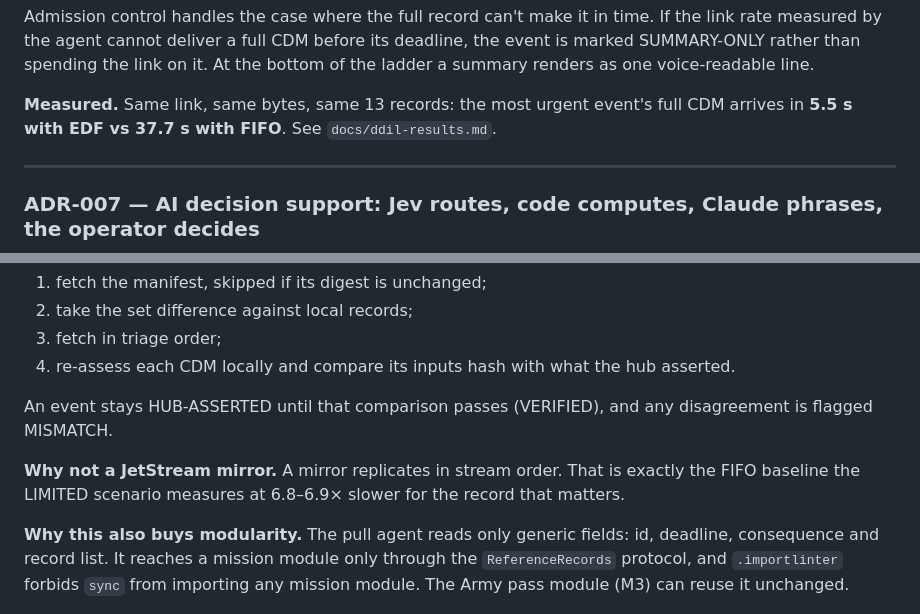
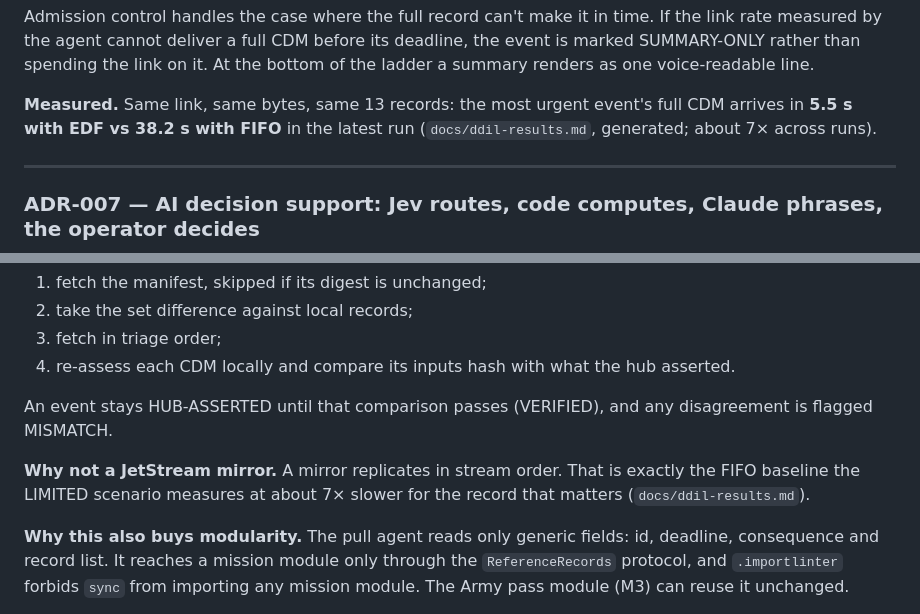
Before and after one commit to anonymous-kinda/sentinel, a Markdown page: docs/system-design.md, 2 parts joined by grey strips. Rendered like a GitHub page.

```diff
--- a/docs/system-design.md
+++ b/docs/system-design.md
@@ -175,7 +175,7 @@ State-based rather than operation-based CRDTs, because state-based merge tolerat
 
 Admission control handles the case where the full record can't make it in time. If the link rate measured by the agent cannot deliver a full CDM before its deadline, the event is marked SUMMARY-ONLY rather than spending the link on it. At the bottom of the ladder a summary renders as one voice-readable line.
 
-**Measured.** Same link, same bytes, same 13 records: the most urgent event's full CDM arrives in **5.5 s with EDF vs 37.7 s with FIFO**. See `docs/ddil-results.md`.
+**Measured.** Same link, same bytes, same 13 records: the most urgent event's full CDM arrives in **5.5 s with EDF vs 38.2 s with FIFO** in the latest run (`docs/ddil-results.md`, generated; about 7× across runs).
 
 ---
 
@@ -235,7 +235,7 @@ Its documented weaknesses are arithmetic, dates and prompt injection, and each i
 
 An event stays HUB-ASSERTED until that comparison passes (VERIFIED), and any disagreement is flagged MISMATCH.
 
-**Why not a JetStream mirror.** A mirror replicates in stream order. That is exactly the FIFO baseline the LIMITED scenario measures at 6.8–6.9× slower for the record that matters.
+**Why not a JetStream mirror.** A mirror replicates in stream order. That is exactly the FIFO baseline the LIMITED scenario measures at about 7× slower for the record that matters (`docs/ddil-results.md`).
 
 **Why this also buys modularity.** The pull agent reads only generic fields: id, deadline, consequence and record list. It reaches a mission module only through the `ReferenceRecords` protocol, and `.importlinter` forbids `sync` from importing any mission module. The Army pass module (M3) can reuse it unchanged.
 
```
Also changed, not shown: README.md (+1 -1 lines).
